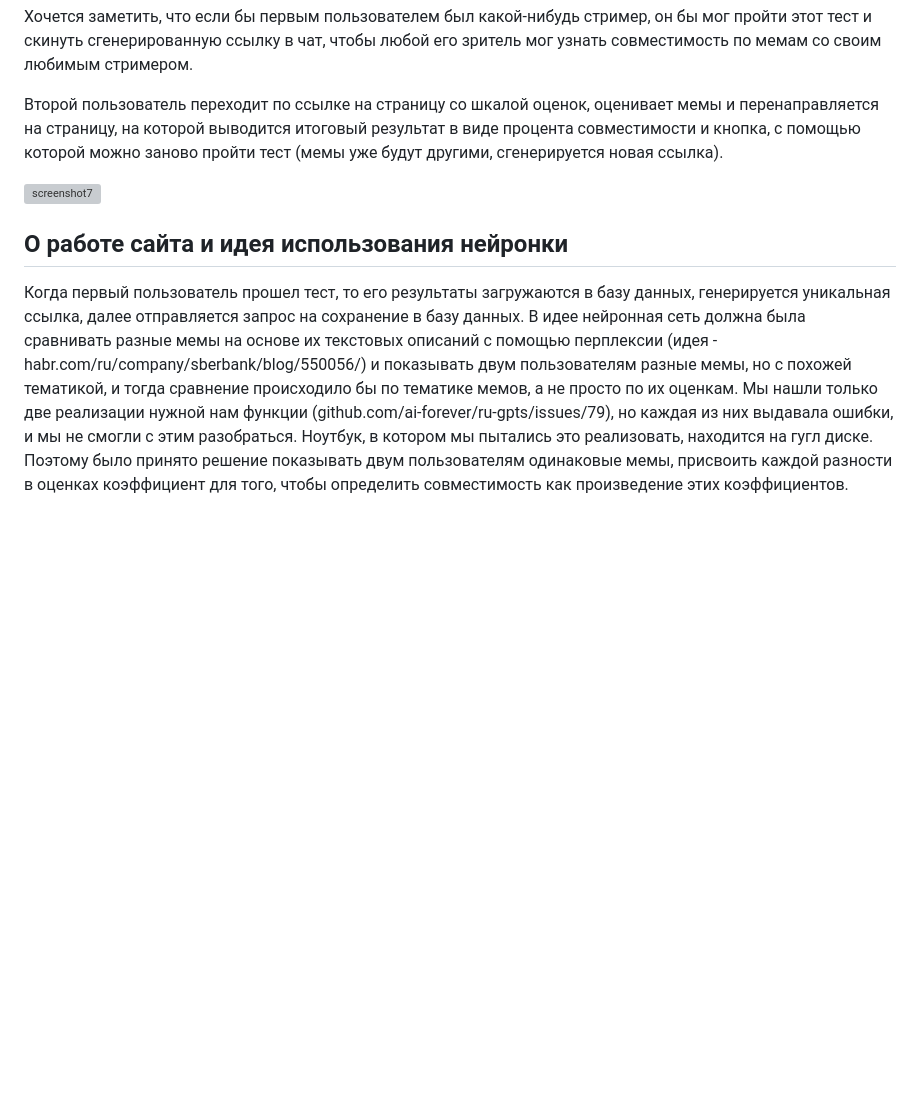
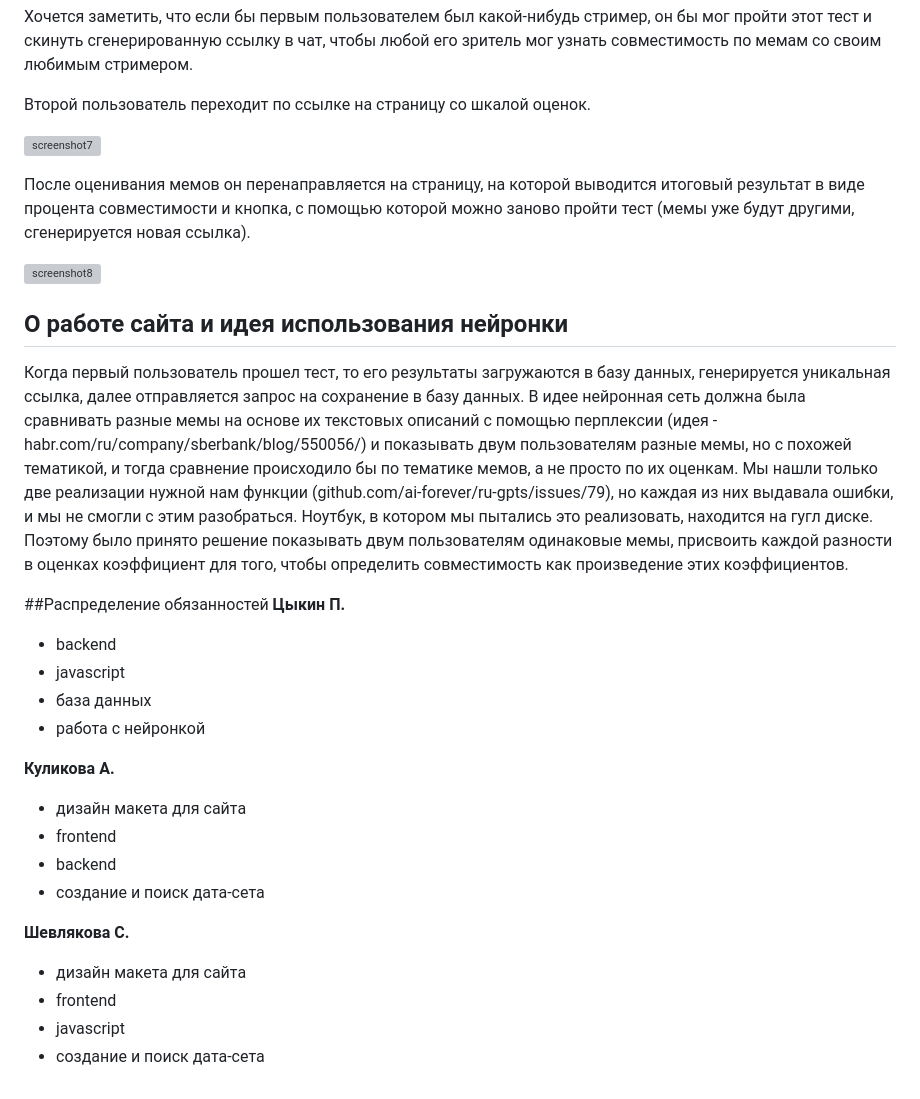
Before and after one commit to kerucko/meme, a Markdown page: README.md, the part around the change. Drawn GitHub-style; blank space fills up the shorter version; grey boxes are pictures that could not be loaded.

```diff
--- a/README.md
+++ b/README.md
@@ -23,9 +23,32 @@
 
 Хочется заметить, что если бы первым пользователем был какой-нибудь стример, он бы мог пройти этот тест и скинуть сгенерированную ссылку в чат, чтобы любой его зритель мог узнать совместимость по мемам со своим любимым стримером.
 
-Второй пользователь переходит по ссылке на страницу со шкалой оценок, оценивает мемы и перенаправляется на страницу, на которой выводится итоговый результат в виде процента совместимости и кнопка, с помощью которой можно заново пройти тест (мемы уже будут другими, сгенерируется новая ссылка).
+Второй пользователь переходит по ссылке на страницу со шкалой оценок.
 
 ![screenshot7](https://github.com/kerucko/memematch/blob/master/screenshots/Screenshot_7.png)
 
+После оценивания мемов он перенаправляется на страницу, на которой выводится итоговый результат в виде процента совместимости и кнопка, с помощью которой можно заново пройти тест (мемы уже будут другими, сгенерируется новая ссылка).
+
+![screenshot8](https://github.com/kerucko/memematch/blob/master/screenshots/Screenshot_8.png)
+
 ## О работе сайта и идея использования нейронки
 Когда первый пользователь прошел тест, то его результаты загружаются в базу данных, генерируется уникальная ссылка, далее отправляется запрос на сохранение в базу данных. В идее нейронная сеть должна была сравнивать разные мемы на основе их текстовых описаний с помощью перплексии (идея - habr.com/ru/company/sberbank/blog/550056/) и показывать двум пользователям разные мемы, но с похожей тематикой, и тогда сравнение происходило бы по тематике мемов, а не просто по их оценкам. Мы нашли только две реализации нужной нам функции (github.com/ai-forever/ru-gpts/issues/79), но каждая из них выдавала ошибки, и мы не смогли с этим разобраться. Ноутбук, в котором мы пытались это реализовать, находится на гугл диске. Поэтому было принято решение показывать двум пользователям одинаковые мемы, присвоить каждой разности в оценках коэффициент для того, чтобы определить совместимость как произведение этих коэффициентов.
+
+##Распределение обязанностей
+**Цыкин П.**
+- backend
+- javascript
+- база данных
+- работа с нейронкой
+
+**Куликова А.**
+- дизайн макета для сайта
+- frontend
+- backend
+- создание и поиск дата-сета
+
+**Шевлякова С.**
+- дизайн макета для сайта
+- frontend
+- javascript
+- создание и поиск дата-сета
```
